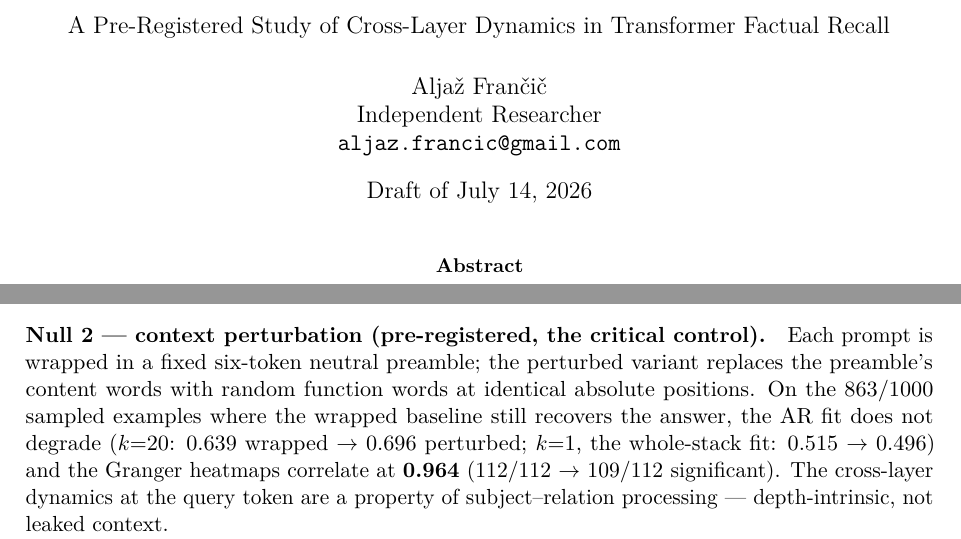
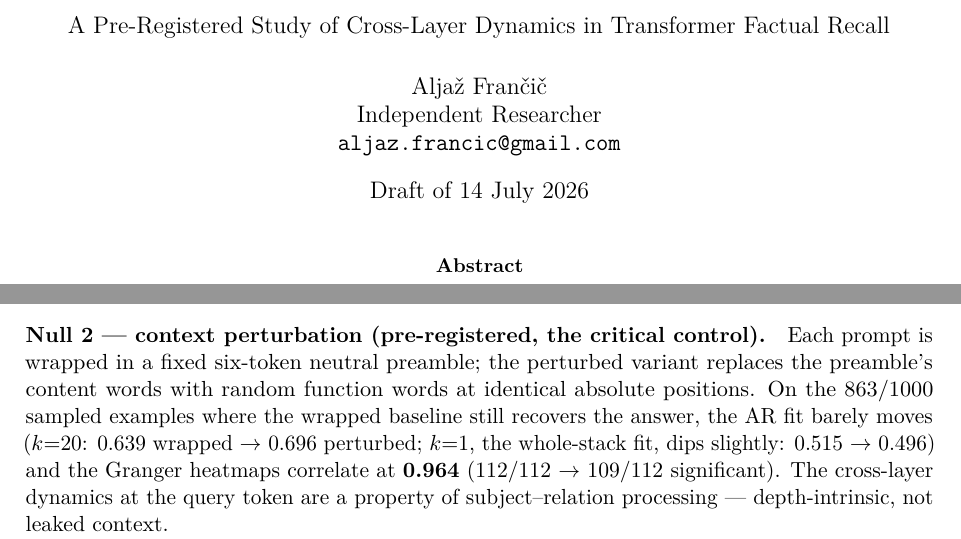
Before and after one commit to aljazfrancic/delta-stream, a LaTeX paper (paper/paper.tex, which reads paper/sections/03-phase1.tex): two parts of pages 1 and 8 of 35, joined at a grey line, cut so that both start at the same text. Compiled offline with pdfLaTeX.

Commit message:
Paper: 13th-pass review fixes — Null-2 'does not degrade' wording (k=1 dips 0.515→0.496), date pinned, fig10 crossclass cells 2dp→3dp so displayed means recompute to +0.835/−0.191
Co-Authored-By: Claude Fable 5 <noreply@anthropic.com>

```diff
--- a/paper/paper.tex
+++ b/paper/paper.tex
@@ -61,7 +61,7 @@
 \author{Alja\v{z} Fran\v{c}i\v{c}\\
   Independent Researcher\\
   \texttt{aljaz.francic@gmail.com}}
-\date{Draft of \today}
+\date{Draft of 14 July 2026}
 
 \begin{document}
 
--- a/paper/sections/03-phase1.tex
+++ b/paper/sections/03-phase1.tex
@@ -182,9 +182,9 @@ control).}
 Each prompt is wrapped in a fixed six-token neutral preamble; the perturbed
 variant replaces the preamble's content words with random function words at
 identical absolute positions. On the 863/1000 sampled examples where the
-wrapped baseline still recovers the answer, the AR fit does not degrade
-($k{=}20$: 0.639 wrapped $\to$ 0.696 perturbed; $k{=}1$, the whole-stack fit:
-0.515 $\to$ 0.496) and the Granger heatmaps correlate at
+wrapped baseline still recovers the answer, the AR fit barely moves
+($k{=}20$: 0.639 wrapped $\to$ 0.696 perturbed; $k{=}1$, the whole-stack fit,
+dips slightly: 0.515 $\to$ 0.496) and the Granger heatmaps correlate at
 \textbf{0.964} (112/112 $\to$ 109/112 significant). The cross-layer dynamics
 at the query token are a property of subject--relation processing ---
 depth-intrinsic, not leaked context.
```
Also changed, not shown: progress.md (+1 -0 lines), figures/fig10_crossclass.svg, paper/paper.pdf, 1 other file.
